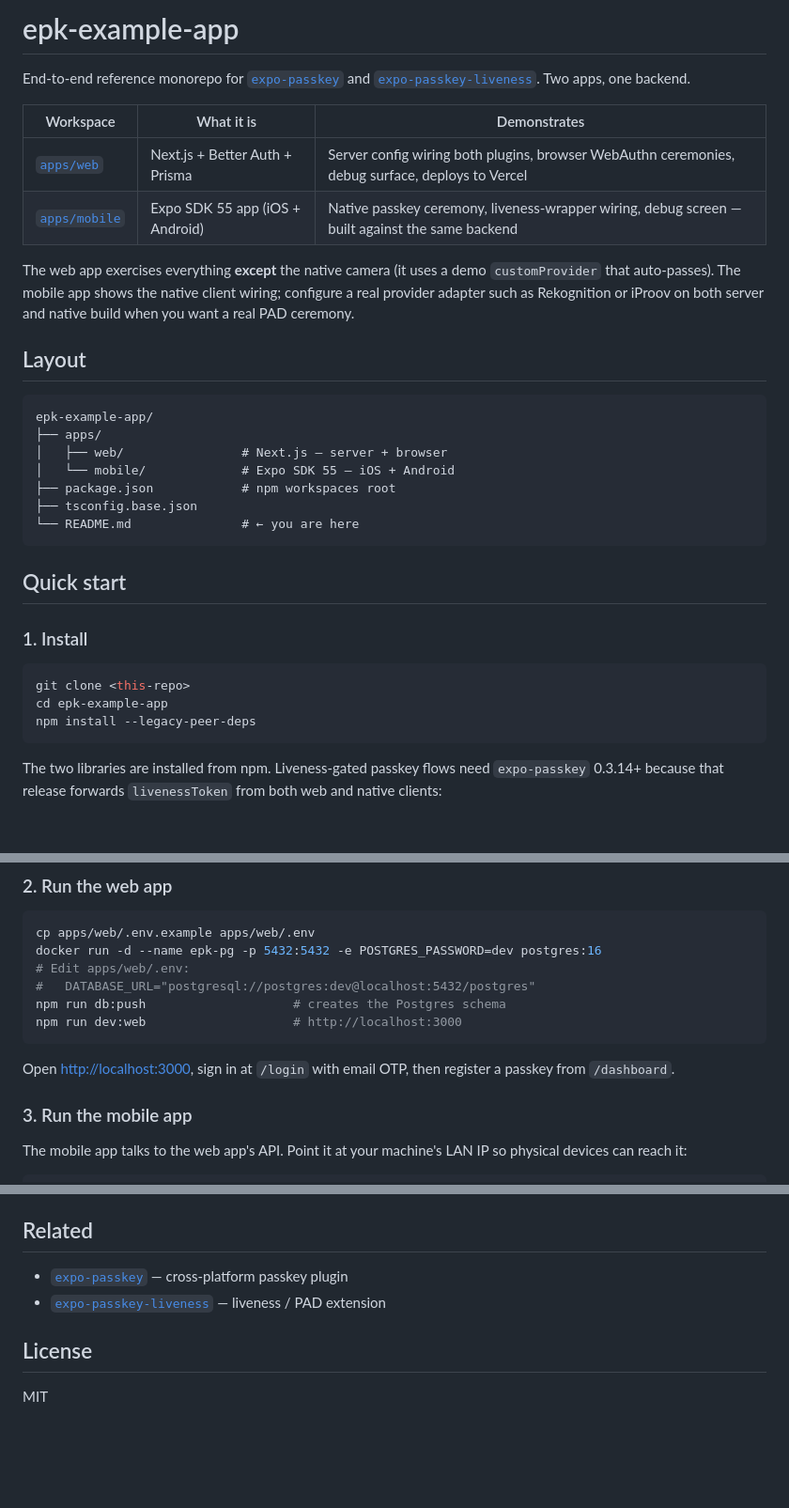
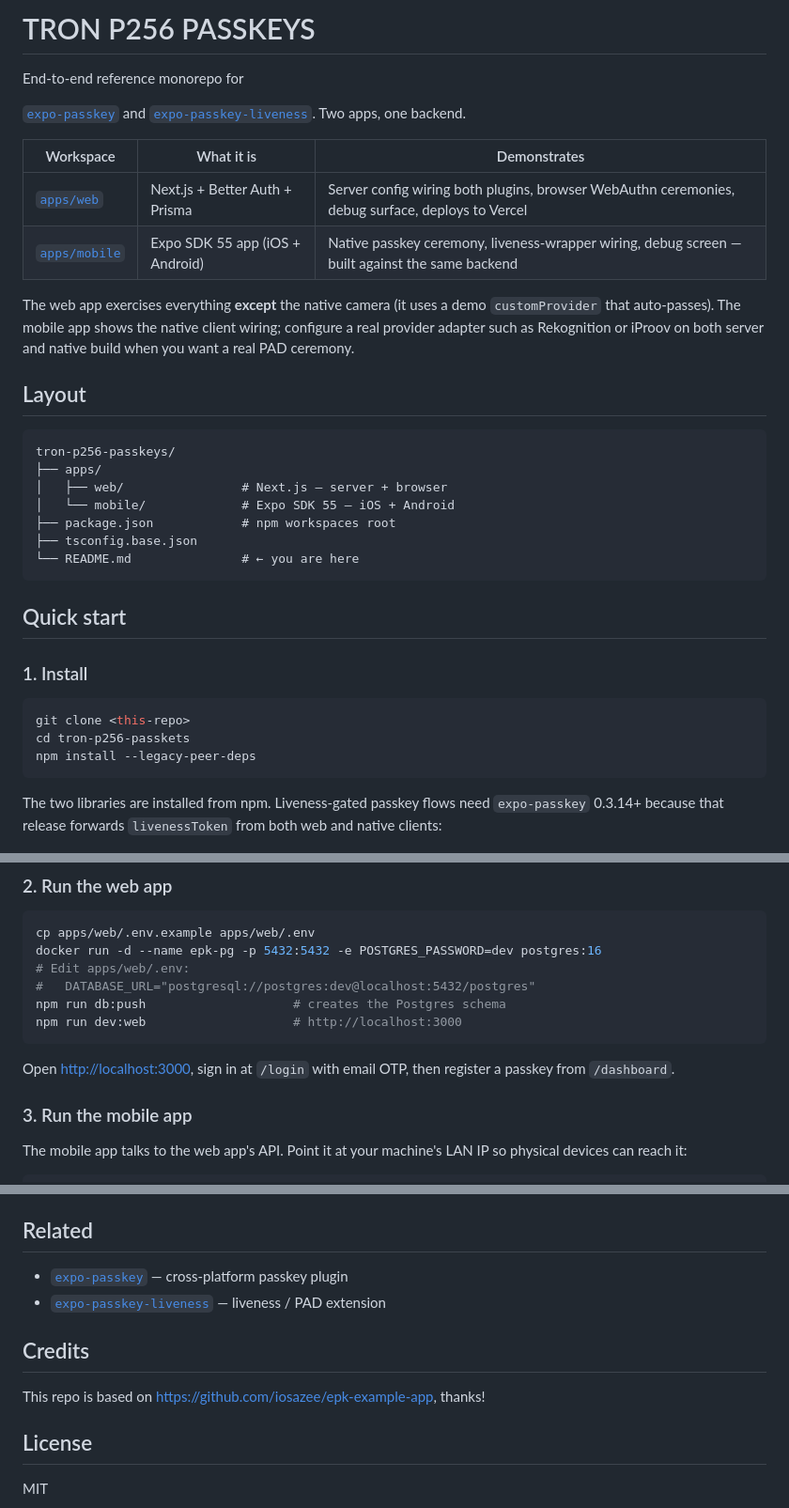
Before and after one commit to simbadMarino/tron-p256-passkeys, a Markdown page: README.md, 3 parts joined by grey strips. Shown at 94% size. Rendered like a GitHub page; blank space fills up the shorter version.

````diff
--- a/README.md
+++ b/README.md
@@ -1,13 +1,14 @@
-# epk-example-app
+# TRON P256 PASSKEYS
 
 End-to-end reference monorepo for
+
 [`expo-passkey`](https://github.com/iosazee/expo-passkey) and
 [`expo-passkey-liveness`](https://github.com/iosazee/expo-passkey-liveness).
 Two apps, one backend.
 
-| Workspace | What it is | Demonstrates |
-|---|---|---|
-| [`apps/web`](./apps/web) | Next.js + Better Auth + Prisma | Server config wiring both plugins, browser WebAuthn ceremonies, debug surface, deploys to Vercel |
+| Workspace                     | What it is                      | Demonstrates                                                                                     |
+| ----------------------------- | ------------------------------- | ------------------------------------------------------------------------------------------------ |
+| [`apps/web`](./apps/web)       | Next.js + Better Auth + Prisma  | Server config wiring both plugins, browser WebAuthn ceremonies, debug surface, deploys to Vercel |
 | [`apps/mobile`](./apps/mobile) | Expo SDK 55 app (iOS + Android) | Native passkey ceremony, liveness-wrapper wiring, debug screen — built against the same backend |
 
 The web app exercises everything **except** the native camera (it uses
@@ -18,7 +19,7 @@ iProov on both server and native build when you want a real PAD ceremony.
 ## Layout
 
 ```
-epk-example-app/
+tron-p256-passkeys/
 ├── apps/
 │   ├── web/                # Next.js — server + browser
 │   └── mobile/             # Expo SDK 55 — iOS + Android
@@ -33,7 +34,7 @@ epk-example-app/
 
 ```bash
 git clone <this-repo>
-cd epk-example-app
+cd tron-p256-passkets
 npm install --legacy-peer-deps
 ```
 
@@ -55,7 +56,7 @@ npm run db:push                    # creates the Postgres schema
 npm run dev:web                    # http://localhost:3000
 ```
 
-Open <http://localhost:3000>, sign in at `/login` with email OTP, then
+Open [http://localhost:3000](http://localhost:3000), sign in at `/login` with email OTP, then
 register a passkey from `/dashboard`.
 
 ### 3. Run the mobile app
@@ -168,6 +171,10 @@ npm run lint                       # eslint in every workspace
 - [`expo-passkey`](https://github.com/iosazee/expo-passkey) — cross-platform passkey plugin
 - [`expo-passkey-liveness`](https://github.com/iosazee/expo-passkey-liveness) — liveness / PAD extension
 
+## Credits
+
+This repo is based on https://github.com/iosazee/epk-example-app, thanks!
+
 ## License
 
 MIT
````
Also changed, not shown: other parts of README.md (+2 -0 lines).
